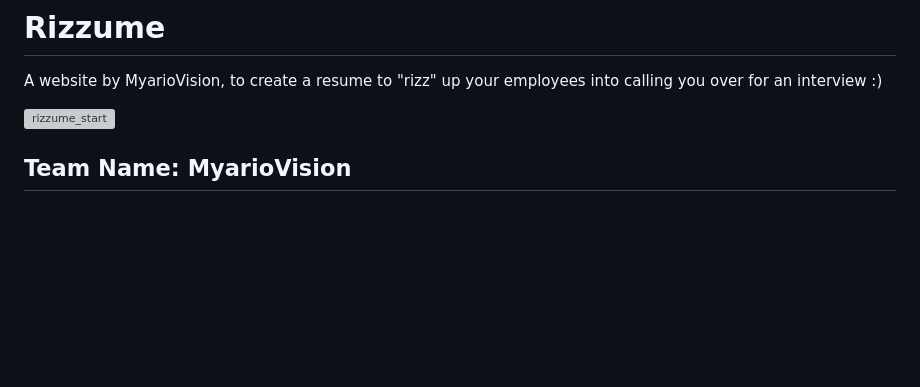
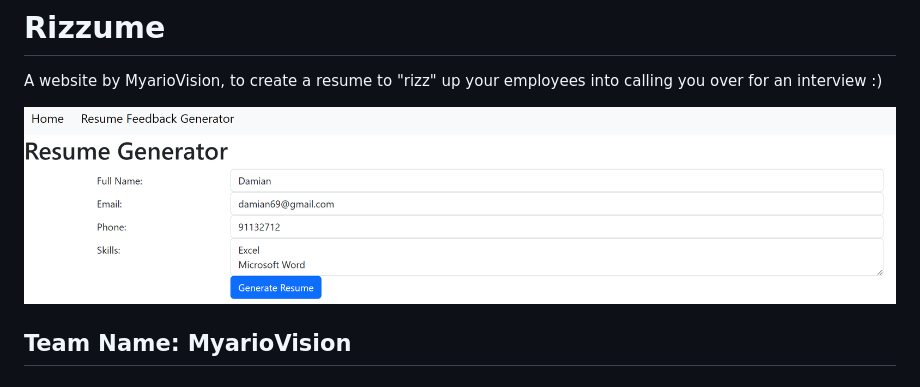
Before and after one commit to mariooohzc/rizzume, a Markdown page: README/README.md, the part around the change. GitHub-like rendering; blank space fills up the shorter version; grey boxes are pictures that could not be loaded.

```diff
--- a/README/README.md
+++ b/README/README.md
@@ -2,7 +2,7 @@
 
 A website by MyarioVision, to create a resume to "rizz" up your employees into calling you over for an interview  :)
 
-![rizzume_start](!(start_screen.png))
+![rizzume_start](start_screen.png)
 
 ## Team Name: MyarioVision
 
```
